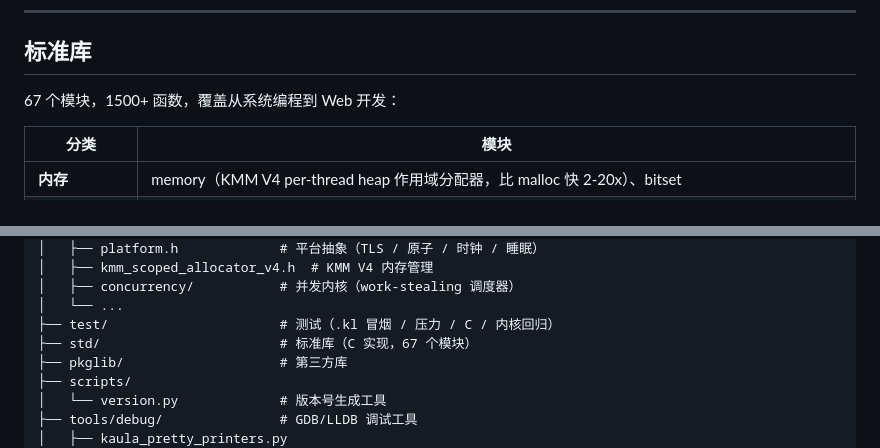
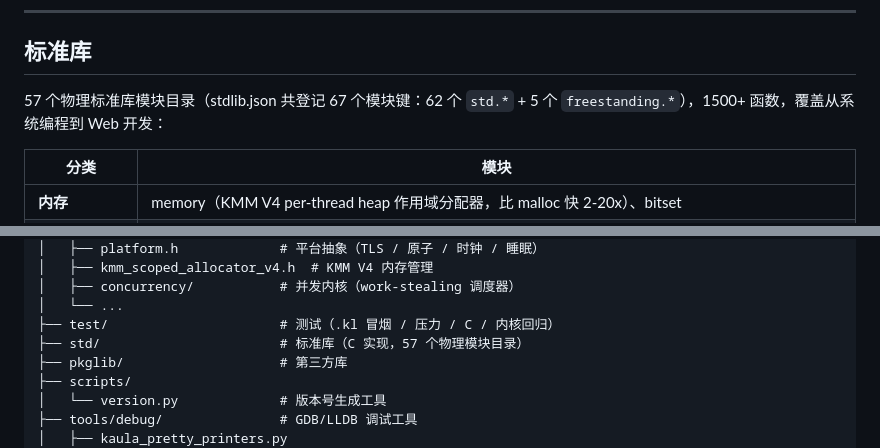
Before and after one commit to kaula-universe/Kaula_language_compiler, a Markdown page: README.md, 2 parts joined by grey strips. GitHub-like rendering.

Commit message:
docs: 统一标准库模块数口径
区分 57 个物理 std/ 目录与 stdlib.json 登记的 67 个模块键
(62 std.* + 5 freestanding.*)，避免自相矛盾。

```diff
--- a/README.md
+++ b/README.md
@@ -320,7 +320,7 @@ kaulac --init
 
 ## 标准库
 
-67 个模块，1500+ 函数，覆盖从系统编程到 Web 开发：
+57 个物理标准库模块目录（stdlib.json 共登记 67 个模块键：62 个 `std.*` + 5 个 `freestanding.*`），1500+ 函数，覆盖从系统编程到 Web 开发：
 
 | 分类 | 模块 |
 |------|------|
@@ -408,7 +408,7 @@ kaula/
 │   ├── concurrency/           # 并发内核（work-stealing 调度器）
 │   └── ...
 ├── test/                      # 测试（.kl 冒烟 / 压力 / C / 内核回归）
-├── std/                       # 标准库（C 实现，67 个模块）
+├── std/                       # 标准库（C 实现，57 个物理模块目录）
 ├── pkglib/                    # 第三方库
 ├── scripts/
 │   └── version.py             # 版本号生成工具
```
Also changed, not shown: CHANGELOG.md (+2 -1 lines).
